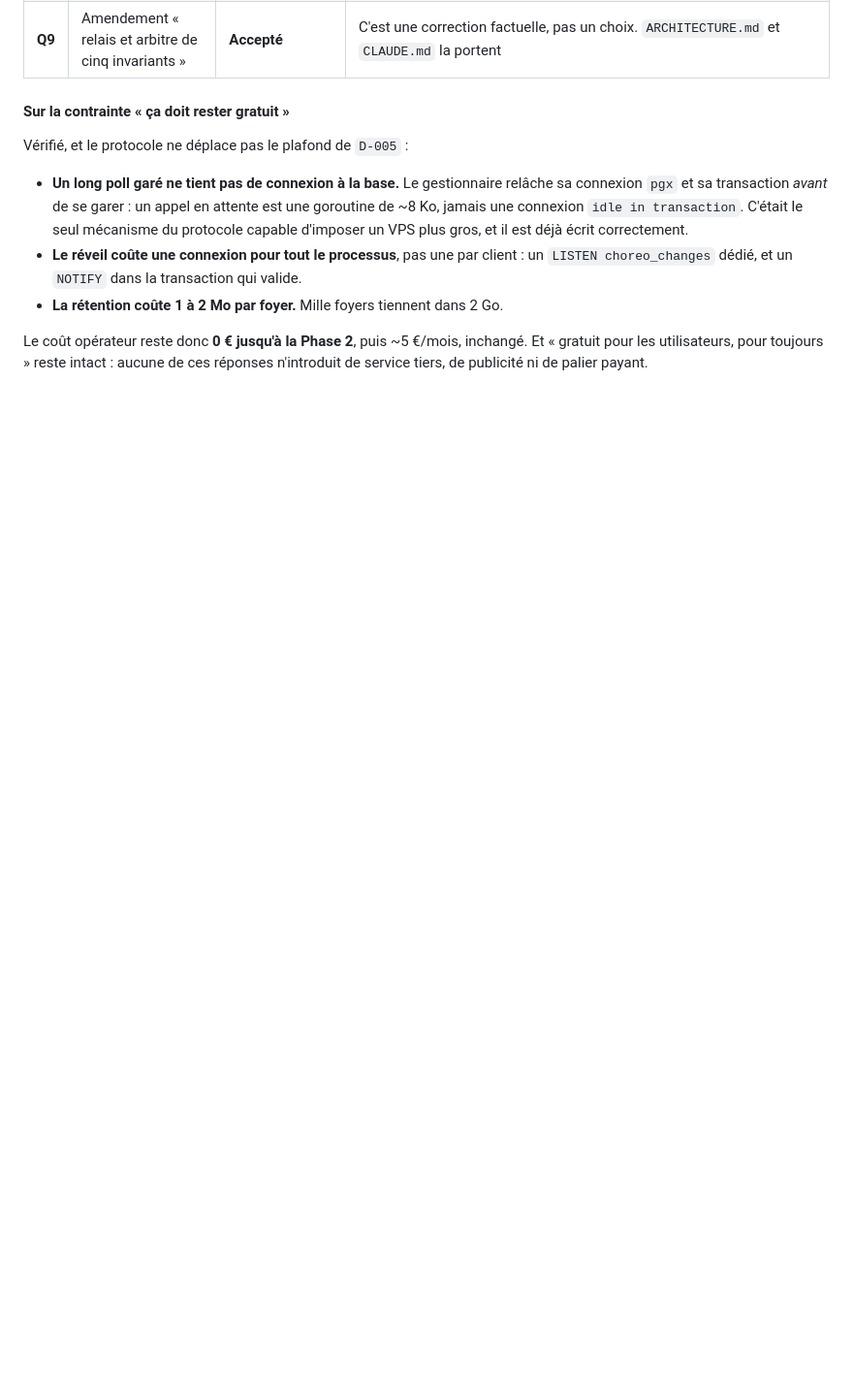
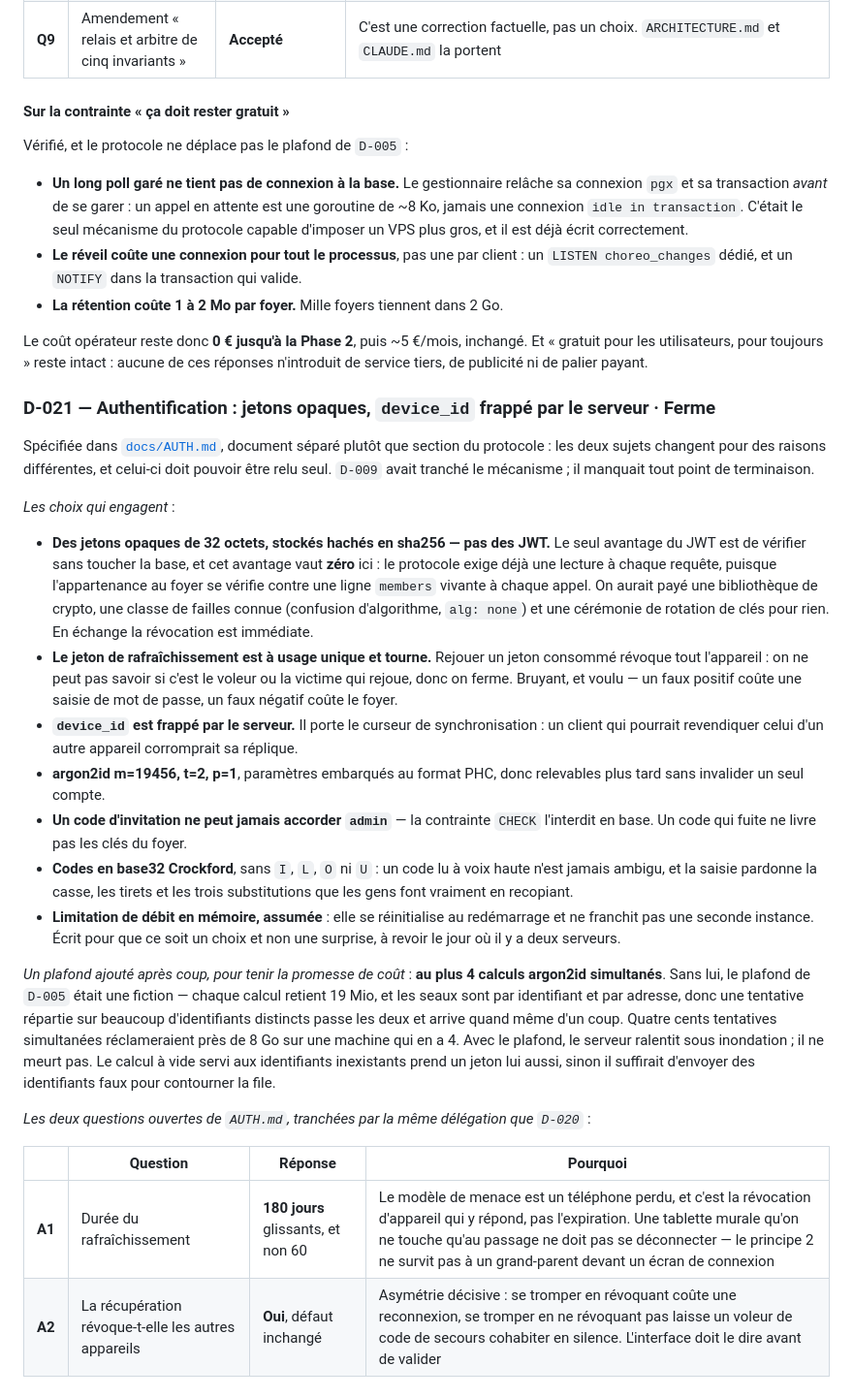
Before and after one commit to thatwasyahya/choreo, a Markdown page: docs/DECISIONS.md, the part around the change. Shown at 97% size. Drawn GitHub-style; blank space fills up the shorter version.

Commit message:
docs: specify authentication, households and invitations

```diff
--- a/docs/DECISIONS.md
+++ b/docs/DECISIONS.md
@@ -318,3 +318,50 @@ Vérifié, et le protocole ne déplace pas le plafond de `D-005` :
 Le coût opérateur reste donc **0 € jusqu'à la Phase 2**, puis ~5 €/mois, inchangé. Et
 « gratuit pour les utilisateurs, pour toujours » reste intact : aucune de ces réponses
 n'introduit de service tiers, de publicité ni de palier payant.
+
+### D-021 — Authentification : jetons opaques, `device_id` frappé par le serveur · Ferme
+
+Spécifiée dans [`docs/AUTH.md`](AUTH.md), document séparé plutôt que section du protocole :
+les deux sujets changent pour des raisons différentes, et celui-ci doit pouvoir être relu
+seul. `D-009` avait tranché le mécanisme ; il manquait tout point de terminaison.
+
+*Les choix qui engagent* :
+
+- **Des jetons opaques de 32 octets, stockés hachés en sha256 — pas des JWT.** Le seul
+  avantage du JWT est de vérifier sans toucher la base, et cet avantage vaut **zéro** ici : le
+  protocole exige déjà une lecture à chaque requête, puisque l'appartenance au foyer se
+  vérifie contre une ligne `members` vivante à chaque appel. On aurait payé une bibliothèque
+  de crypto, une classe de failles connue (confusion d'algorithme, `alg: none`) et une
+  cérémonie de rotation de clés pour rien. En échange la révocation est immédiate.
+- **Le jeton de rafraîchissement est à usage unique et tourne.** Rejouer un jeton consommé
+  révoque tout l'appareil : on ne peut pas savoir si c'est le voleur ou la victime qui
+  rejoue, donc on ferme. Bruyant, et voulu — un faux positif coûte une saisie de mot de
+  passe, un faux négatif coûte le foyer.
+- **`device_id` est frappé par le serveur.** Il porte le curseur de synchronisation : un
+  client qui pourrait revendiquer celui d'un autre appareil corromprait sa réplique.
+- **argon2id m=19456, t=2, p=1**, paramètres embarqués au format PHC, donc relevables plus
+  tard sans invalider un seul compte.
+- **Un code d'invitation ne peut jamais accorder `admin`** — la contrainte `CHECK` l'interdit
+  en base. Un code qui fuite ne livre pas les clés du foyer.
+- **Codes en base32 Crockford**, sans `I`, `L`, `O` ni `U` : un code lu à voix haute n'est
+  jamais ambigu, et la saisie pardonne la casse, les tirets et les trois substitutions que
+  les gens font vraiment en recopiant.
+- **Limitation de débit en mémoire, assumée** : elle se réinitialise au redémarrage et ne
+  franchit pas une seconde instance. Écrit pour que ce soit un choix et non une surprise, à
+  revoir le jour où il y a deux serveurs.
+
+*Un plafond ajouté après coup, pour tenir la promesse de coût* : **au plus 4 calculs argon2id
+simultanés**. Sans lui, le plafond de `D-005` était une fiction — chaque calcul retient
+19 Mio, et les seaux sont par identifiant et par adresse, donc une tentative répartie sur
+beaucoup d'identifiants distincts passe les deux et arrive quand même d'un coup. Quatre cents
+tentatives simultanées réclameraient près de 8 Go sur une machine qui en a 4. Avec le
+plafond, le serveur ralentit sous inondation ; il ne meurt pas. Le calcul à vide servi aux
+identifiants inexistants prend un jeton lui aussi, sinon il suffirait d'envoyer des
+identifiants faux pour contourner la file.
+
+*Les deux questions ouvertes de `AUTH.md`, tranchées par la même délégation que `D-020`* :
+
+| | Question | Réponse | Pourquoi |
+|---|---|---|---|
+| **A1** | Durée du rafraîchissement | **180 jours** glissants, et non 60 | Le modèle de menace est un téléphone perdu, et c'est la révocation d'appareil qui y répond, pas l'expiration. Une tablette murale qu'on ne touche qu'au passage ne doit pas se déconnecter — le principe 2 ne survit pas à un grand-parent devant un écran de connexion |
+| **A2** | La récupération révoque-t-elle les autres appareils | **Oui**, défaut inchangé | Asymétrie décisive : se tromper en révoquant coûte une reconnexion, se tromper en ne révoquant pas laisse un voleur de code de secours cohabiter en silence. L'interface doit le dire avant de valider |
```
Also changed, not shown: docs/AUTH.md (added, +355 -0 lines), docs/PROGRESS.md (+7 -1 lines).
